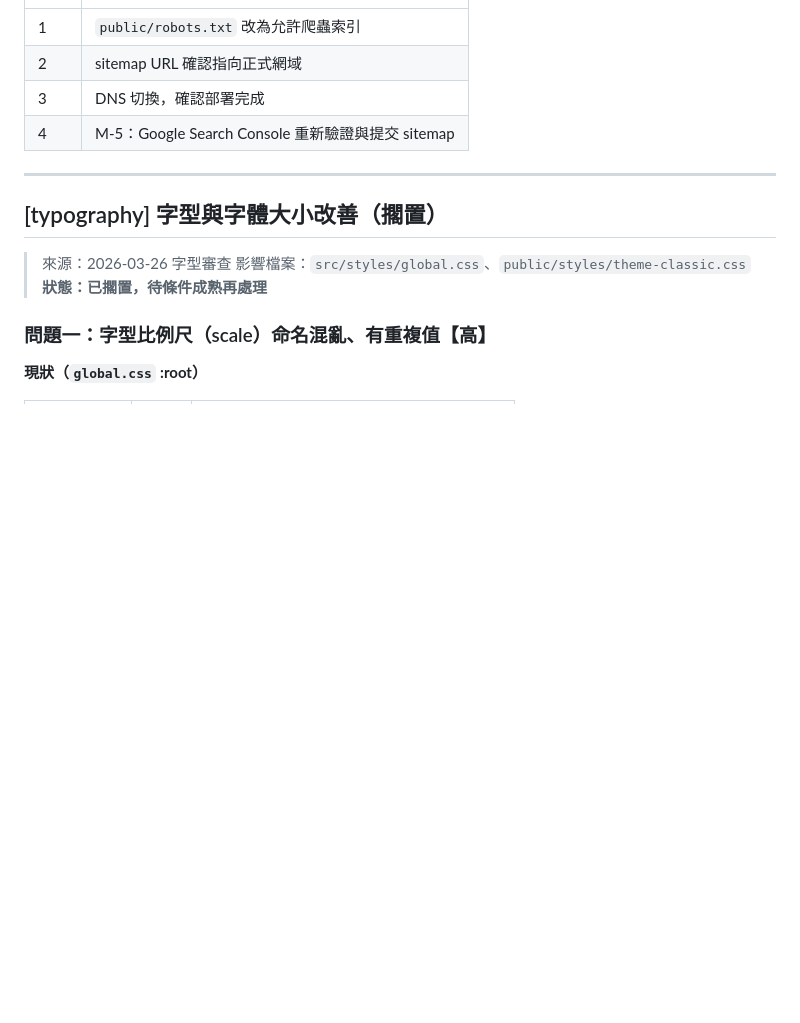
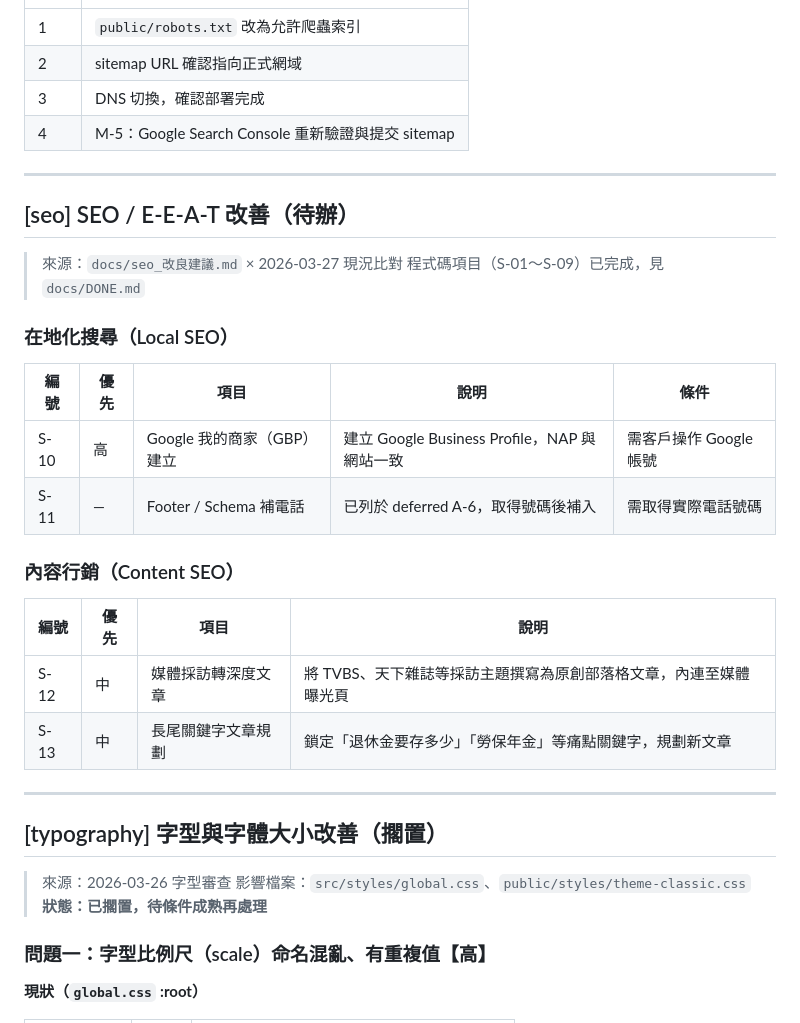
Before and after one commit to yvonne661112/noblerise01, a Markdown page: docs/TODO.md, the part around the change. GitHub-like rendering; blank space fills up the shorter version.

```diff
--- a/docs/TODO.md
+++ b/docs/TODO.md
@@ -29,6 +29,27 @@
 | 2 | sitemap URL 確認指向正式網域 |
 | 3 | DNS 切換，確認部署完成 |
 | 4 | M-5：Google Search Console 重新驗證與提交 sitemap |
+
+---
+
+## [seo] SEO / E-E-A-T 改善（待辦）
+
+> 來源：`docs/seo_改良建議.md` × 2026-03-27 現況比對
+> 程式碼項目（S-01～S-09）已完成，見 `docs/DONE.md`
+
+### 在地化搜尋（Local SEO）
+
+| 編號 | 優先 | 項目 | 說明 | 條件 |
+|------|------|------|------|------|
+| S-10 | 高 | Google 我的商家（GBP）建立 | 建立 Google Business Profile，NAP 與網站一致 | 需客戶操作 Google 帳號 |
+| S-11 | — | Footer / Schema 補電話 | 已列於 deferred A-6，取得號碼後補入 | 需取得實際電話號碼 |
+
+### 內容行銷（Content SEO）
+
+| 編號 | 優先 | 項目 | 說明 |
+|------|------|------|------|
+| S-12 | 中 | 媒體採訪轉深度文章 | 將 TVBS、天下雜誌等採訪主題撰寫為原創部落格文章，內連至媒體曝光頁 |
+| S-13 | 中 | 長尾關鍵字文章規劃 | 鎖定「退休金要存多少」「勞保年金」等痛點關鍵字，規劃新文章 |
 
 ---
 
```
Also changed, not shown: docs/DONE.md (+36 -0 lines).
